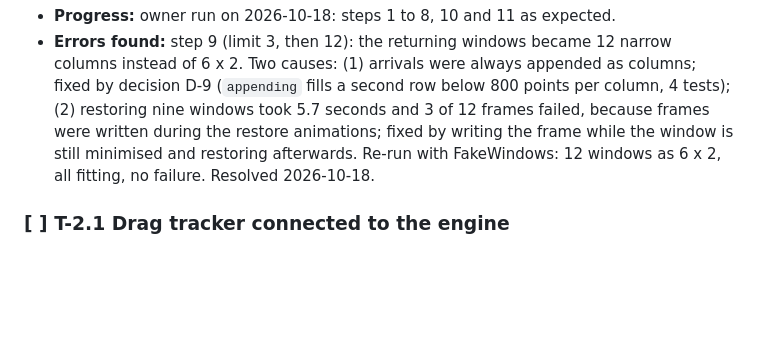
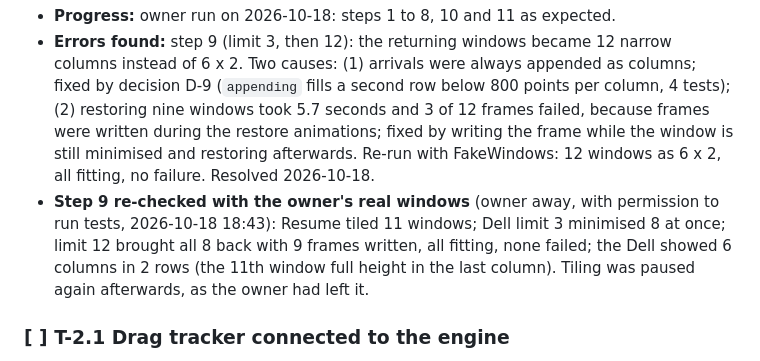
Before and after one commit to 66IDEAS/TILE32, a Markdown page: specs/tasks.md, the part around the change. Rendered like a GitHub page; blank space fills up the shorter version.

Commit message:
Re-check step 9 with the owner's real windows: 6 x 2 grid, no failures
- Limit 3 minimised 8 windows; limit 12 brought them back with every
  frame fitting; tiling paused again afterwards

Co-Authored-By: Claude Opus 5.5 <noreply@anthropic.com>

```diff
--- a/specs/tasks.md
+++ b/specs/tasks.md
@@ -327,6 +327,7 @@ Goal: windows arrange themselves, every Space on every display keeps its own arr
 Goal: the user arranges windows by dragging them and sizes them by dragging edges, as in the prototype.
 - **Progress:** owner run on 2026-10-18: steps 1 to 8, 10 and 11 as expected.
 - **Errors found:** step 9 (limit 3, then 12): the returning windows became 12 narrow columns instead of 6 x 2. Two causes: (1) arrivals were always appended as columns; fixed by decision D-9 (`appending` fills a second row below 800 points per column, 4 tests); (2) restoring nine windows took 5.7 seconds and 3 of 12 frames failed, because frames were written during the restore animations; fixed by writing the frame while the window is still minimised and restoring afterwards. Re-run with FakeWindows: 12 windows as 6 x 2, all fitting, no failure. Resolved 2026-10-18.
+- **Step 9 re-checked with the owner's real windows** (owner away, with permission to run tests, 2026-10-18 18:43): Resume tiled 11 windows; Dell limit 3 minimised 8 at once; limit 12 brought all 8 back with 9 frames written, all fitting, none failed; the Dell showed 6 columns in 2 rows (the 11th window full height in the last column). Tiling was paused again afterwards, as the owner had left it.
 
 ### [ ] T-2.1 Drag tracker connected to the engine
 - **Do:** Turn the logging tracker of T-0.21 into the real one: on `Dragging`, ask the engine for a snapshot of the layout under the cursor, compute `dropTarget`, and on release send `applyDrop`, `moveToEmptyDisplay` or `snapBack`. Add the optional element-at-position refinement on the app's AX queue if S1 showed it is needed.
```
